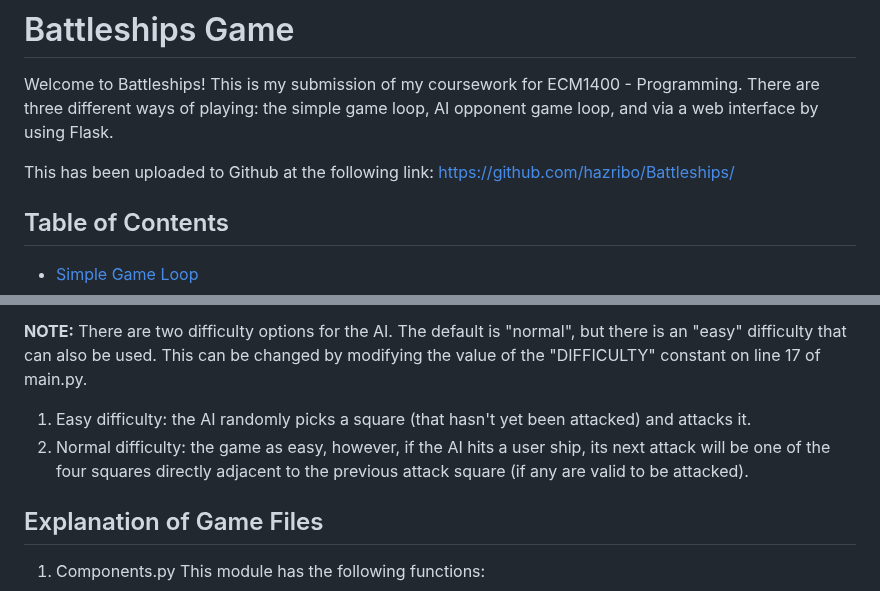
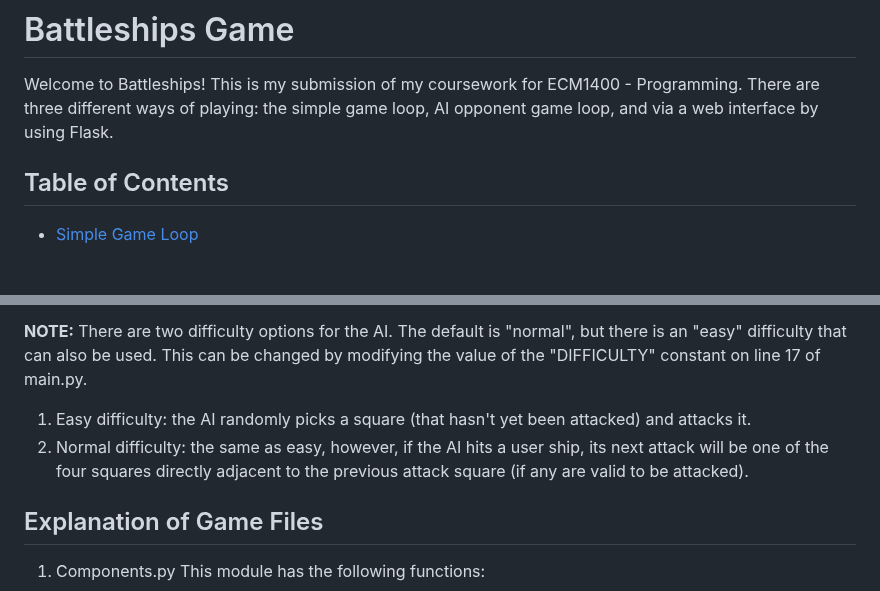
Before and after one commit to hazribo/Battleships, a Markdown page: README.md, 2 parts joined by grey strips. GitHub-like rendering; blank space fills up the shorter version.

```diff
--- a/README.md
+++ b/README.md
@@ -2,8 +2,6 @@
 
 Welcome to Battleships! This is my submission of my coursework for ECM1400 - Programming.
 There are three different ways of playing: the simple game loop, AI opponent game loop, and via a web interface by using Flask.
-
-This has been uploaded to Github at the following link: https://github.com/hazribo/Battleships/
 
 ## Table of Contents
 - [Simple Game Loop](#simple-game-loop)
@@ -48,7 +46,7 @@ You and the AI take turns firing shots at the other's board. The game ends once
 
 **NOTE:** There are two difficulty options for the AI. The default is "normal", but there is an "easy" difficulty that can also be used. This can be changed by modifying the value of the "DIFFICULTY" constant on line 17 of main.py.
 1. Easy difficulty: the AI randomly picks a square (that hasn't yet been attacked) and attacks it.
-2. Normal difficulty: the game as easy, however, if the AI hits a user ship, its next attack will be one of the four squares directly adjacent to the previous attack square (if any are valid to be attacked).
+2. Normal difficulty: the same as easy, however, if the AI hits a user ship, its next attack will be one of the four squares directly adjacent to the previous attack square (if any are valid to be attacked).
 
 ## Explanation of Game Files
 
```
